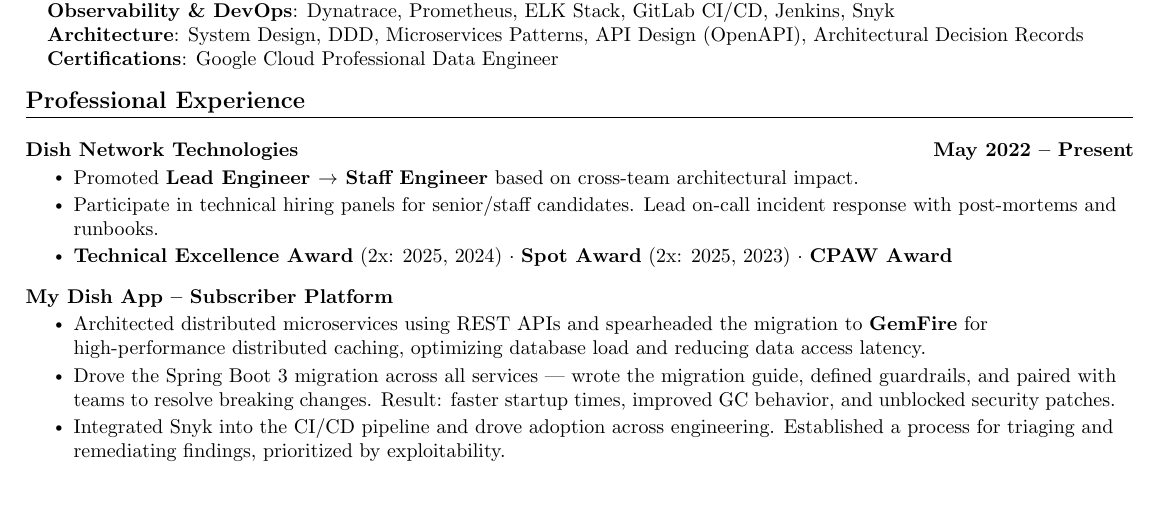
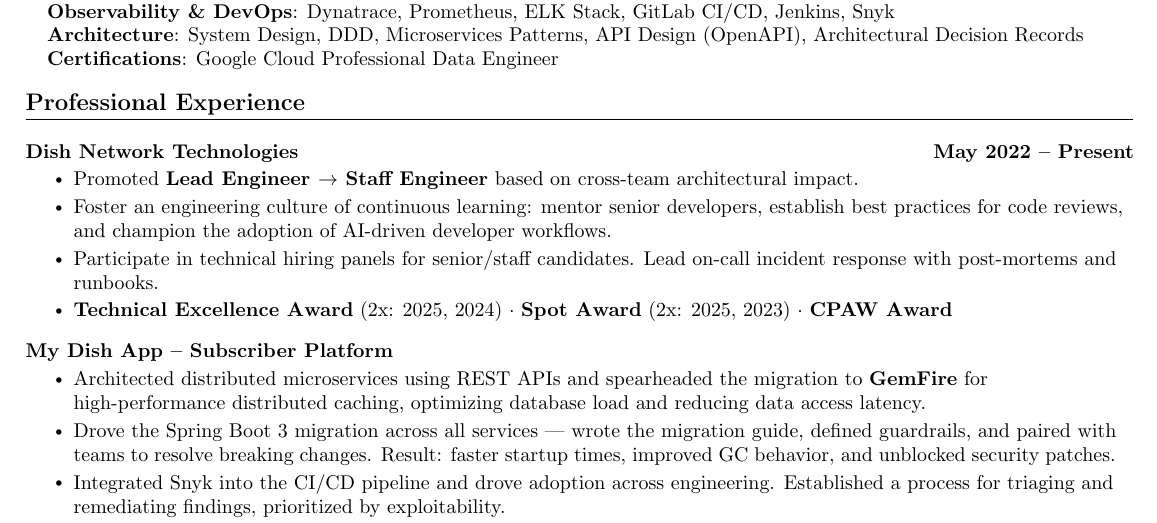
Before and after one commit to kvginnovate/old-resume, a LaTeX document (main.tex): part of page 1 of 2, cut so that both start at the same text, the shorter picture padded with empty space. Compiled offline with pdfLaTeX.

Commit message:
refactor: add mentoring and leadership bullet to Dish Network summary

```diff
--- a/main.tex
+++ b/main.tex
@@ -131,6 +131,7 @@
   \resumeProjectHeading{\textbf{Dish Network Technologies}}{May 2022 -- Present}
       \resumeItemListStart
           \resumeItem{Promoted \textbf{Lead Engineer $\rightarrow$ Staff Engineer} based on cross-team architectural impact.}
+          \resumeItem{Foster an engineering culture of continuous learning: mentor senior developers, establish best practices for code reviews, and champion the adoption of AI-driven developer workflows.}
           \resumeItem{Participate in technical hiring panels for senior/staff candidates. Lead on-call incident response with post-mortems and runbooks.}
           \resumeItem{\textbf{Technical Excellence Award} (2x: 2025, 2024) $\cdot$ \textbf{Spot Award} (2x: 2025, 2023) $\cdot$ \textbf{CPAW Award}}
       \resumeItemListEnd
```
